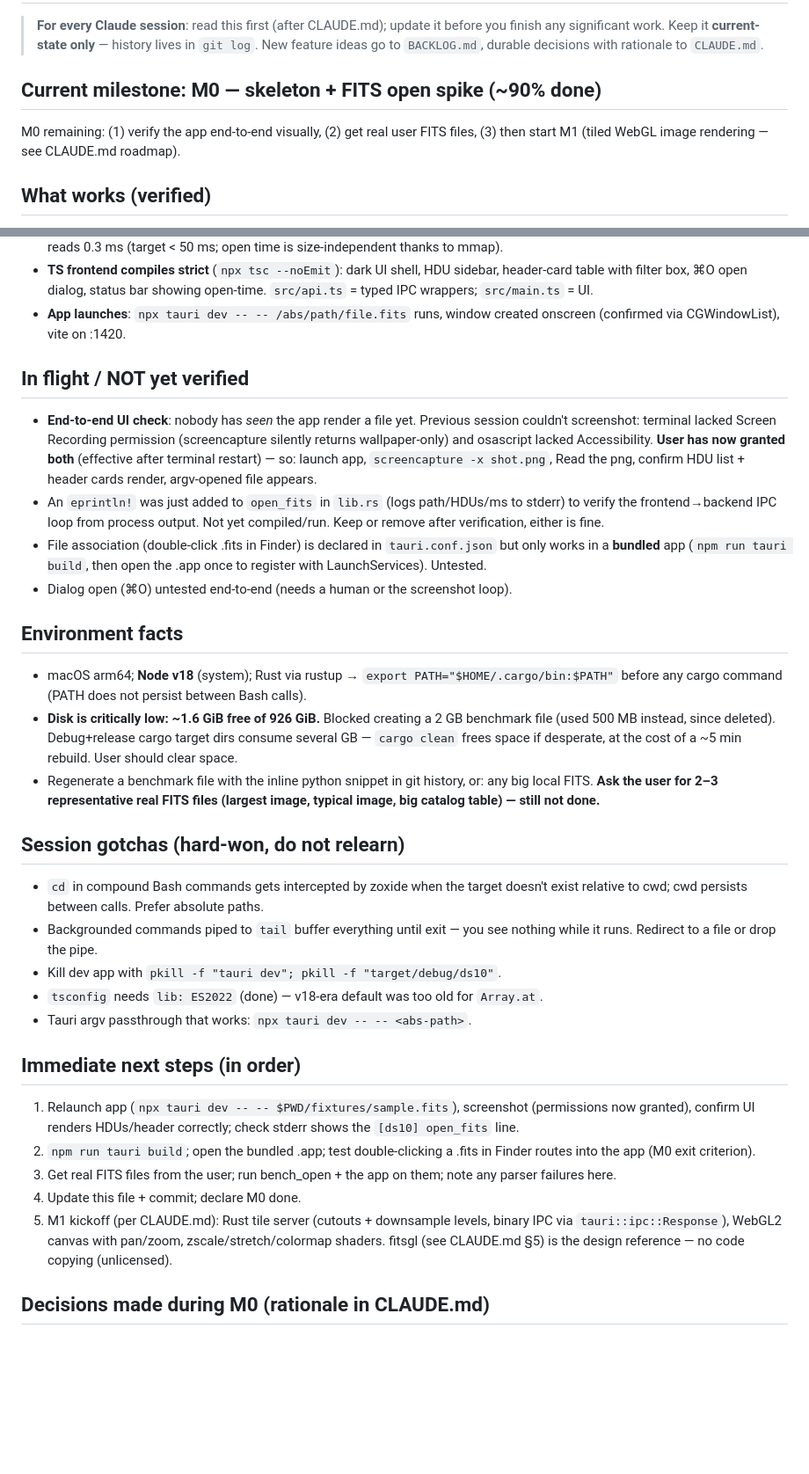
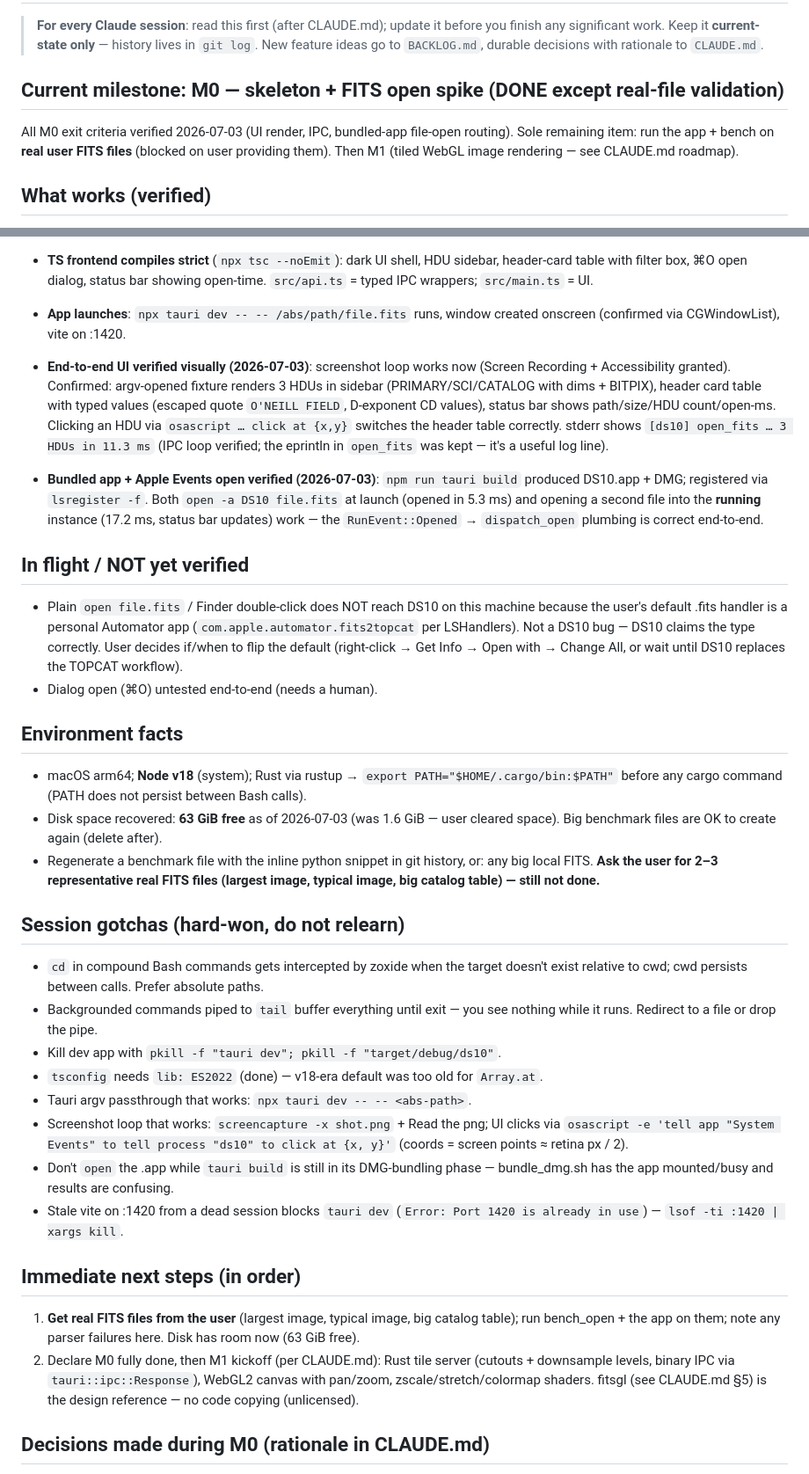
Before and after one commit to anshrg/voyager, a Markdown page: docs/STATE.md, 2 parts joined by grey strips. Shown at 88% size. GitHub-like rendering; blank space fills up the shorter version.

Commit message:
M0 verified end-to-end: UI render, IPC, bundled-app file-open routing
Visual verification via screenshot loop (permissions now granted): HDU
sidebar, typed header cards, HDU switching, status bar all correct on the
fixture. Bundled DS10.app opens .fits via Apple Events both at launch
(5.3 ms) and into a running instance (17.2 ms). Note: user's default .fits
handler is a personal Automator app, so Finder double-click goes there
until the user flips the default. M0 now blocked only on real user FITS
files for validation.

Co-Authored-By: Claude Fable 5 <noreply@anthropic.com>

```diff
--- a/docs/STATE.md
+++ b/docs/STATE.md
@@ -5,10 +5,12 @@
 > history lives in `git log`. New feature ideas go to `BACKLOG.md`, durable
 > decisions with rationale to `CLAUDE.md`.
 
-## Current milestone: M0 — skeleton + FITS open spike (~90% done)
+## Current milestone: M0 — skeleton + FITS open spike (DONE except real-file validation)
 
-M0 remaining: (1) verify the app end-to-end visually, (2) get real user FITS
-files, (3) then start M1 (tiled WebGL image rendering — see CLAUDE.md roadmap).
+All M0 exit criteria verified 2026-07-03 (UI render, IPC, bundled-app
+file-open routing). Sole remaining item: run the app + bench on **real user
+FITS files** (blocked on user providing them). Then M1 (tiled WebGL image
+rendering — see CLAUDE.md roadmap).
 
 ## What works (verified)
 
@@ -29,32 +31,38 @@ files, (3) then start M1 (tiled WebGL image rendering — see CLAUDE.md roadmap)
   showing open-time. `src/api.ts` = typed IPC wrappers; `src/main.ts` = UI.
 - **App launches**: `npx tauri dev -- -- /abs/path/file.fits` runs, window
   created onscreen (confirmed via CGWindowList), vite on :1420.
+- **End-to-end UI verified visually (2026-07-03)**: screenshot loop works now
+  (Screen Recording + Accessibility granted). Confirmed: argv-opened fixture
+  renders 3 HDUs in sidebar (PRIMARY/SCI/CATALOG with dims + BITPIX), header
+  card table with typed values (escaped quote `O'NEILL FIELD`, D-exponent CD
+  values), status bar shows path/size/HDU count/open-ms. Clicking an HDU via
+  `osascript … click at {x,y}` switches the header table correctly. stderr
+  shows `[ds10] open_fits … 3 HDUs in 11.3 ms` (IPC loop verified; the
+  eprintln in `open_fits` was kept — it's a useful log line).
+
+- **Bundled app + Apple Events open verified (2026-07-03)**: `npm run tauri
+  build` produced DS10.app + DMG; registered via `lsregister -f`. Both
+  `open -a DS10 file.fits` at launch (opened in 5.3 ms) and opening a second
+  file into the **running** instance (17.2 ms, status bar updates) work —
+  the `RunEvent::Opened` → `dispatch_open` plumbing is correct end-to-end.
 
 ## In flight / NOT yet verified
 
-- **End-to-end UI check**: nobody has *seen* the app render a file yet.
-  Previous session couldn't screenshot: terminal lacked Screen Recording
-  permission (screencapture silently returns wallpaper-only) and osascript
-  lacked Accessibility. **User has now granted both** (effective after
-  terminal restart) — so: launch app, `screencapture -x shot.png`, Read the
-  png, confirm HDU list + header cards render, argv-opened file appears.
-- An `eprintln!` was just added to `open_fits` in `lib.rs` (logs path/HDUs/ms
-  to stderr) to verify the frontend→backend IPC loop from process output.
-  Not yet compiled/run. Keep or remove after verification, either is fine.
-- File association (double-click .fits in Finder) is declared in
-  `tauri.conf.json` but only works in a **bundled** app (`npm run tauri build`,
-  then open the .app once to register with LaunchServices). Untested.
-- Dialog open (⌘O) untested end-to-end (needs a human or the screenshot loop).
+- Plain `open file.fits` / Finder double-click does NOT reach DS10 on this
+  machine because the user's default .fits handler is a personal Automator
+  app (`com.apple.automator.fits2topcat` per LSHandlers). Not a DS10 bug —
+  DS10 claims the type correctly. User decides if/when to flip the default
+  (right-click → Get Info → Open with → Change All, or wait until DS10
+  replaces the TOPCAT workflow).
+- Dialog open (⌘O) untested end-to-end (needs a human).
 
 ## Environment facts
 
 - macOS arm64; **Node v18** (system); Rust via rustup →
   `export PATH="$HOME/.cargo/bin:$PATH"` before any cargo command (PATH does
   not persist between Bash calls).
-- **Disk is critically low: ~1.6 GiB free of 926 GiB.** Blocked creating a
-  2 GB benchmark file (used 500 MB instead, since deleted). Debug+release
-  cargo target dirs consume several GB — `cargo clean` frees space if
-  desperate, at the cost of a ~5 min rebuild. User should clear space.
+- Disk space recovered: **63 GiB free** as of 2026-07-03 (was 1.6 GiB — user
+  cleared space). Big benchmark files are OK to create again (delete after).
 - Regenerate a benchmark file with the inline python snippet in git history,
   or: any big local FITS. **Ask the user for 2–3 representative real FITS
   files (largest image, typical image, big catalog table) — still not done.**
@@ -70,21 +78,23 @@ files, (3) then start M1 (tiled WebGL image rendering — see CLAUDE.md roadmap)
 - `tsconfig` needs `lib: ES2022` (done) — v18-era default was too old for
   `Array.at`.
 - Tauri argv passthrough that works: `npx tauri dev -- -- <abs-path>`.
+- Screenshot loop that works: `screencapture -x shot.png` + Read the png;
+  UI clicks via `osascript -e 'tell app "System Events" to tell process
+  "ds10" to click at {x, y}'` (coords = screen points ≈ retina px / 2).
+- Don't `open` the .app while `tauri build` is still in its DMG-bundling
+  phase — bundle_dmg.sh has the app mounted/busy and results are confusing.
+- Stale vite on :1420 from a dead session blocks `tauri dev`
+  (`Error: Port 1420 is already in use`) — `lsof -ti :1420 | xargs kill`.
 
 ## Immediate next steps (in order)
 
-1. Relaunch app (`npx tauri dev -- -- $PWD/fixtures/sample.fits`), screenshot
-   (permissions now granted), confirm UI renders HDUs/header correctly; check
-   stderr shows the `[ds10] open_fits` line.
-2. `npm run tauri build`; open the bundled .app; test double-clicking a .fits
-   in Finder routes into the app (M0 exit criterion).
-3. Get real FITS files from the user; run bench_open + the app on them; note
-   any parser failures here.
-4. Update this file + commit; declare M0 done.
-5. M1 kickoff (per CLAUDE.md): Rust tile server (cutouts + downsample levels,
-   binary IPC via `tauri::ipc::Response`), WebGL2 canvas with pan/zoom,
-   zscale/stretch/colormap shaders. fitsgl (see CLAUDE.md §5) is the design
-   reference — no code copying (unlicensed).
+1. **Get real FITS files from the user** (largest image, typical image, big
+   catalog table); run bench_open + the app on them; note any parser
+   failures here. Disk has room now (63 GiB free).
+2. Declare M0 fully done, then M1 kickoff (per CLAUDE.md): Rust tile server
+   (cutouts + downsample levels, binary IPC via `tauri::ipc::Response`),
+   WebGL2 canvas with pan/zoom, zscale/stretch/colormap shaders. fitsgl
+   (see CLAUDE.md §5) is the design reference — no code copying (unlicensed).
 
 ## Decisions made during M0 (rationale in CLAUDE.md)
 
```
